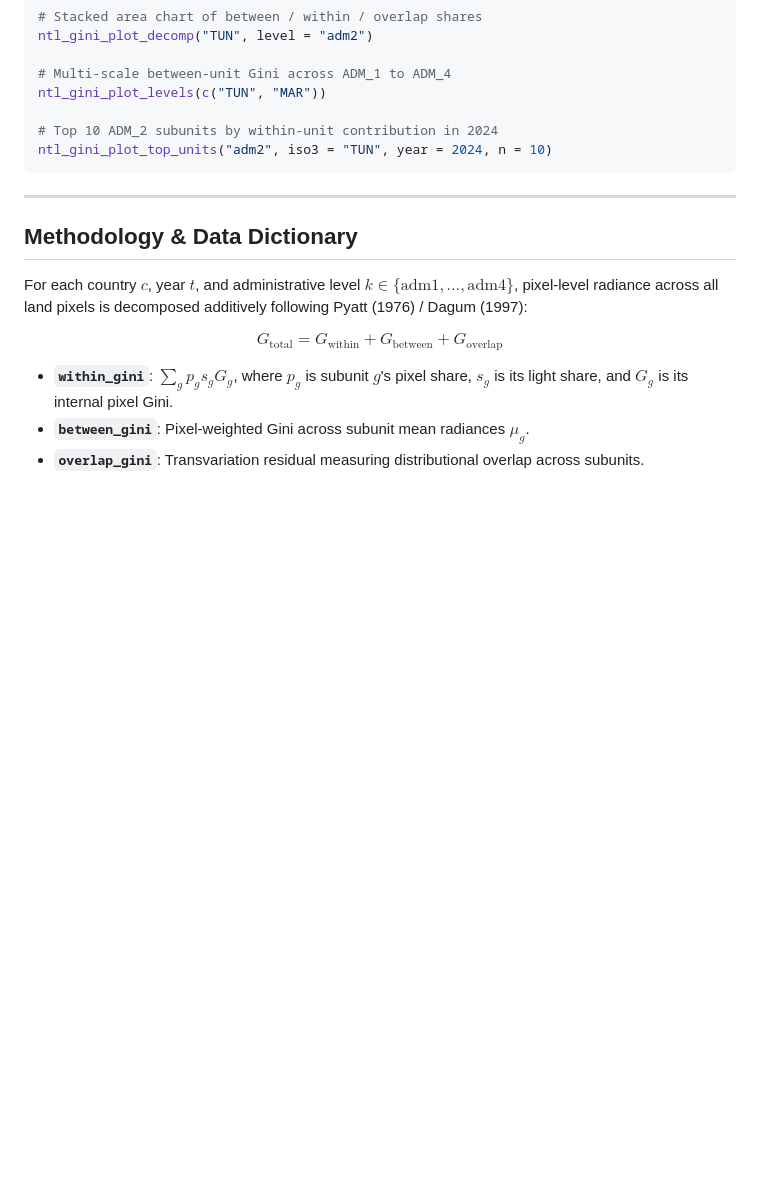
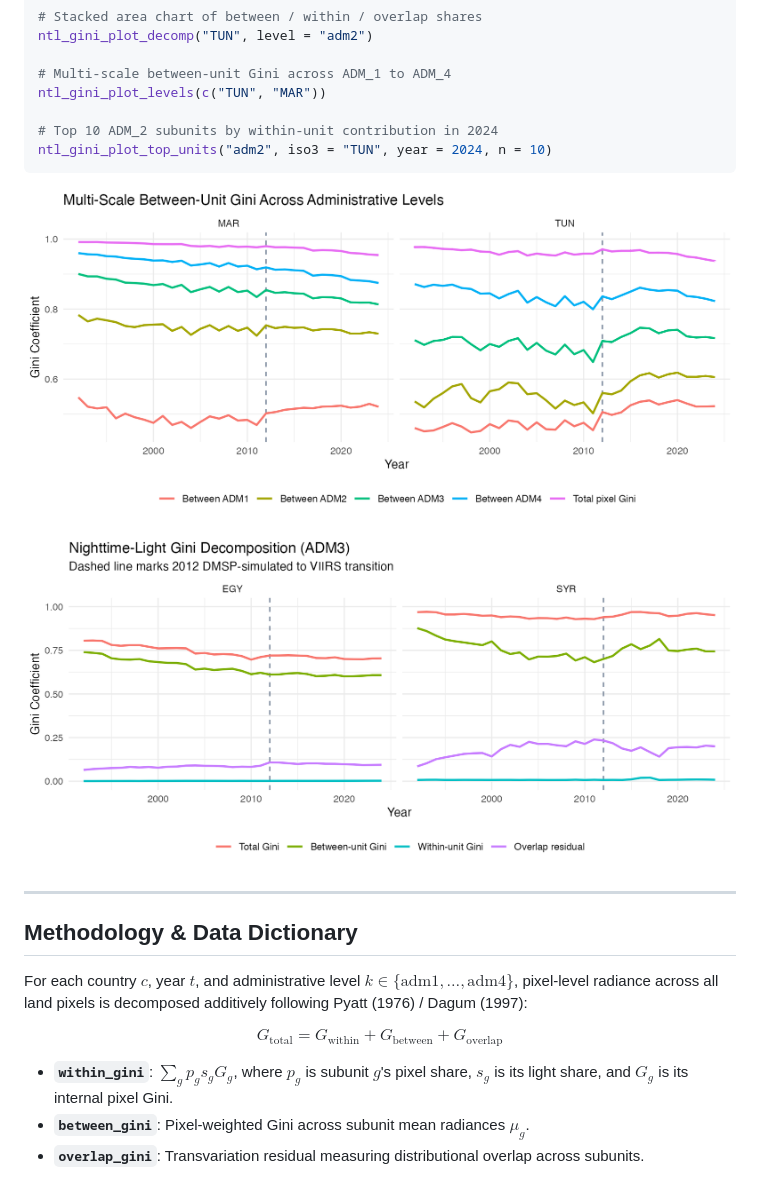
Before and after one commit to MedDhia/NTLGini, a Markdown page: README.md, the part around the change. GitHub-like rendering; pictures changed too: man/figures/levels_tun_mar.png (added), man/figures/series_egy_syr.png (added); blank space fills up the shorter version.

Commit message:
Add example plots to README

````diff
--- a/README.md
+++ b/README.md
@@ -108,6 +108,10 @@ ntl_gini_plot_levels(c("TUN", "MAR"))
 ntl_gini_plot_top_units("adm2", iso3 = "TUN", year = 2024, n = 10)
 ```
 
+![Multi-Scale Between-Unit Gini Across Administrative Levels](man/figures/levels_tun_mar.png)
+
+![Nighttime-Light Gini Decomposition in Egypt and Syria (ADM3)](man/figures/series_egy_syr.png)
+
 ---
 
 ## Methodology & Data Dictionary
````
